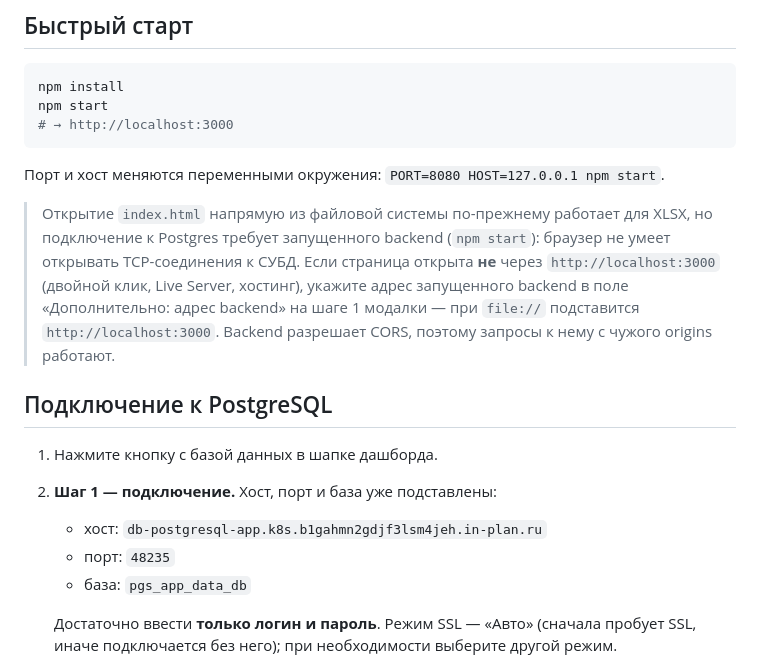
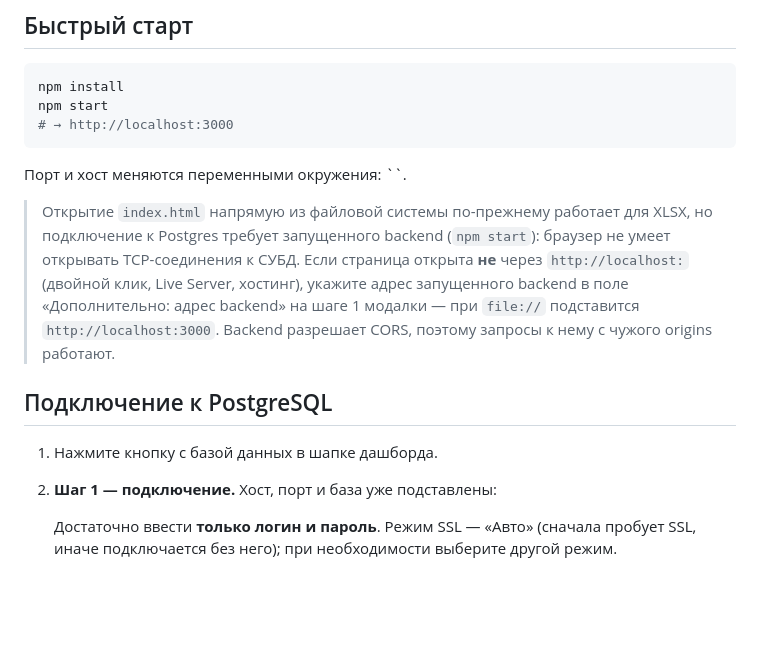
Before and after one commit to vasgrishin-a11y/opti, a Markdown page: README.md, the part around the change. Rendered like a GitHub page; blank space fills up the shorter version.

````diff
--- a/README.md
+++ b/README.md
@@ -28,12 +28,12 @@ npm start
 # → http://localhost:3000
 ```
 
-Порт и хост меняются переменными окружения: `PORT=8080 HOST=127.0.0.1 npm start`.
+Порт и хост меняются переменными окружения: ``.
 
 > Открытие `index.html` напрямую из файловой системы по-прежнему работает для
 > XLSX, но подключение к Postgres требует запущенного backend (`npm start`):
 > браузер не умеет открывать TCP-соединения к СУБД. Если страница открыта
-> **не** через `http://localhost:3000` (двойной клик, Live Server, хостинг),
+> **не** через `http://localhost:` (двойной клик, Live Server, хостинг),
 > укажите адрес запущенного backend в поле «Дополнительно: адрес backend» на
 > шаге 1 модалки — при `file://` подставится `http://localhost:3000`. Backend
 > разрешает CORS, поэтому запросы к нему с чужого origins работают.
@@ -42,9 +42,7 @@ npm start
 
 1. Нажмите кнопку с базой данных в шапке дашборда.
 2. **Шаг 1 — подключение.** Хост, порт и база уже подставлены:
-   - хост: `db-postgresql-app.k8s.b1gahmn2gdjf3lsm4jeh.in-plan.ru`
-   - порт: `48235`
-   - база: `pgs_app_data_db`
+
 
    Достаточно ввести **только логин и пароль**. Режим SSL — «Авто» (сначала пробует
    SSL, иначе подключается без него); при необходимости выберите другой режим.
````
